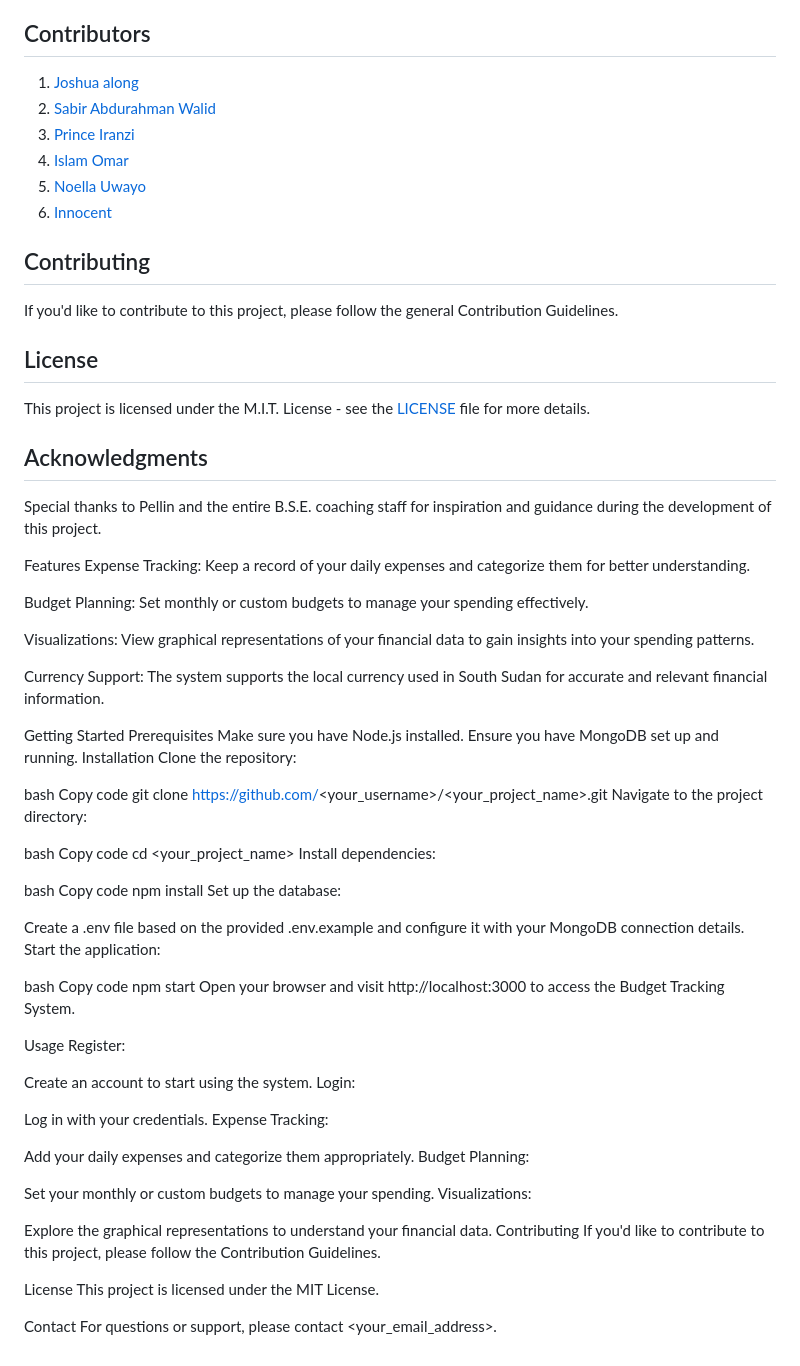
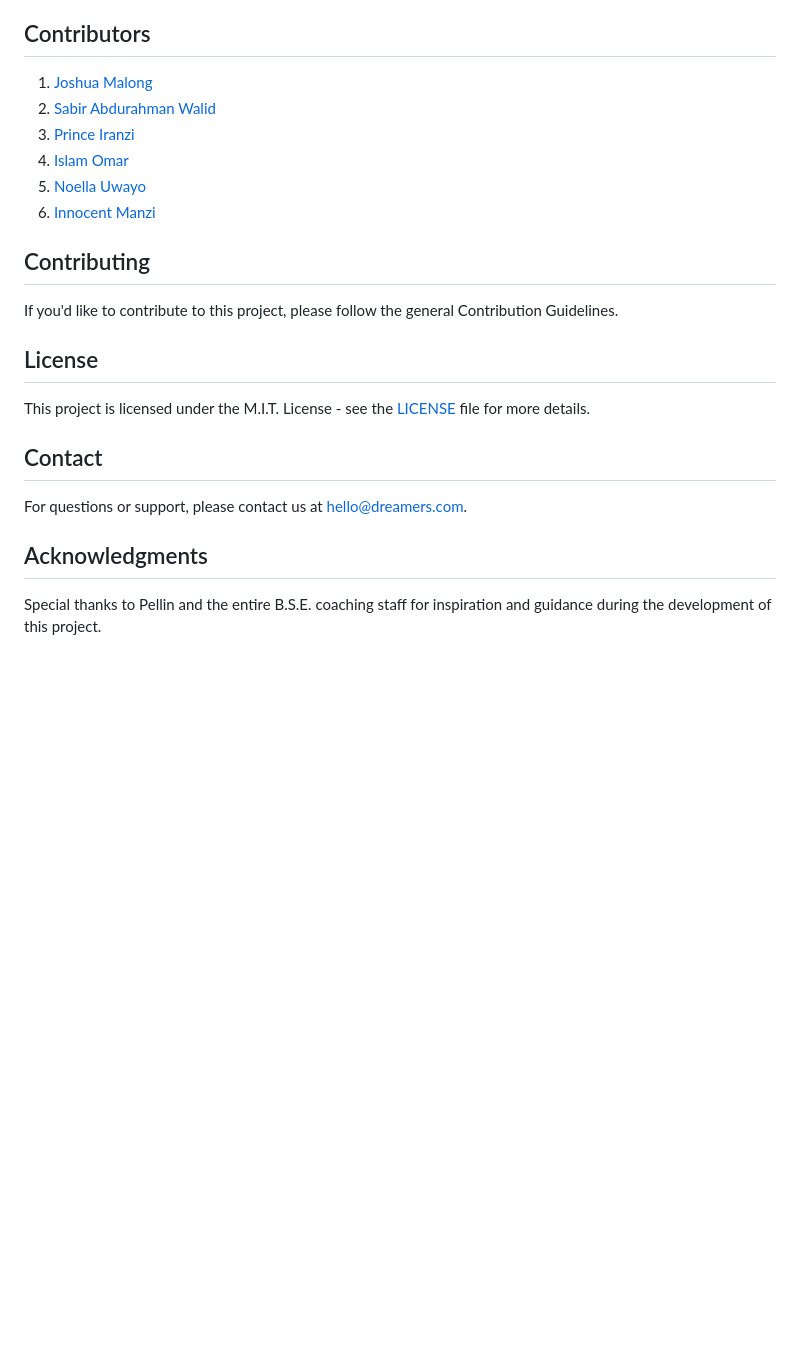
Before and after one commit to iranziprince01/budget-tracking-system, a Markdown page: README.md, the part around the change. Drawn GitHub-style; blank space fills up the shorter version.

```diff
--- a/README.md
+++ b/README.md
@@ -53,12 +53,12 @@ Upon accessing the application, create an account or log in to an existing accou
 - Chart.js: JavaScript library for creating charts and graphs
 
 ## Contributors
-1. [Joshua along](https://github.com/Malongmak)
+1. [Joshua Malong](https://github.com/Malongmak)
 2. [Sabir Abdurahman Walid](https://github.com/SabirWalid)
 3. [Prince Iranzi](https://github.com/iranziprince01)
 4. [Islam Omar](https://github.com/Islam-19984)
 5. [Noella Uwayo](https://github.com/n-uwayo)
-6. [Innocent](https://github.com/Manziinnocentmanzi)
+6. [Innocent Manzi](https://github.com/Manziinnocentmanzi)
 
 ## Contributing
 If you'd like to contribute to this project, please follow the general Contribution Guidelines.
@@ -66,70 +66,8 @@ If you'd like to contribute to this project, please follow the general Contribut
 ## License
 This project is licensed under the M.I.T. License - see the [LICENSE](https://opensource.org/license/mit/) file for more details.
 
+## Contact
+For questions or support, please contact us at hello@dreamers.com.
+
 ## Acknowledgments
 Special thanks to  Pellin and the entire B.S.E. coaching staff for inspiration and guidance during the development of this project.
-
-
-Features
-Expense Tracking: Keep a record of your daily expenses and categorize them for better understanding.
-
-Budget Planning: Set monthly or custom budgets to manage your spending effectively.
-
-Visualizations: View graphical representations of your financial data to gain insights into your spending patterns.
-
-Currency Support: The system supports the local currency used in South Sudan for accurate and relevant financial information.
-
-Getting Started
-Prerequisites
-Make sure you have Node.js installed.
-Ensure you have MongoDB set up and running.
-Installation
-Clone the repository:
-
-bash
-Copy code
-git clone https://github.com/<your_username>/<your_project_name>.git
-Navigate to the project directory:
-
-bash
-Copy code
-cd <your_project_name>
-Install dependencies:
-
-bash
-Copy code
-npm install
-Set up the database:
-
-Create a .env file based on the provided .env.example and configure it with your MongoDB connection details.
-Start the application:
-
-bash
-Copy code
-npm start
-Open your browser and visit http://localhost:3000 to access the Budget Tracking System.
-
-Usage
-Register:
-
-Create an account to start using the system.
-Login:
-
-Log in with your credentials.
-Expense Tracking:
-
-Add your daily expenses and categorize them appropriately.
-Budget Planning:
-
-Set your monthly or custom budgets to manage your spending.
-Visualizations:
-
-Explore the graphical representations to understand your financial data.
-Contributing
-If you'd like to contribute to this project, please follow the Contribution Guidelines.
-
-License
-This project is licensed under the MIT License.
-
-Contact
-For questions or support, please contact <your_email_address>.
```
